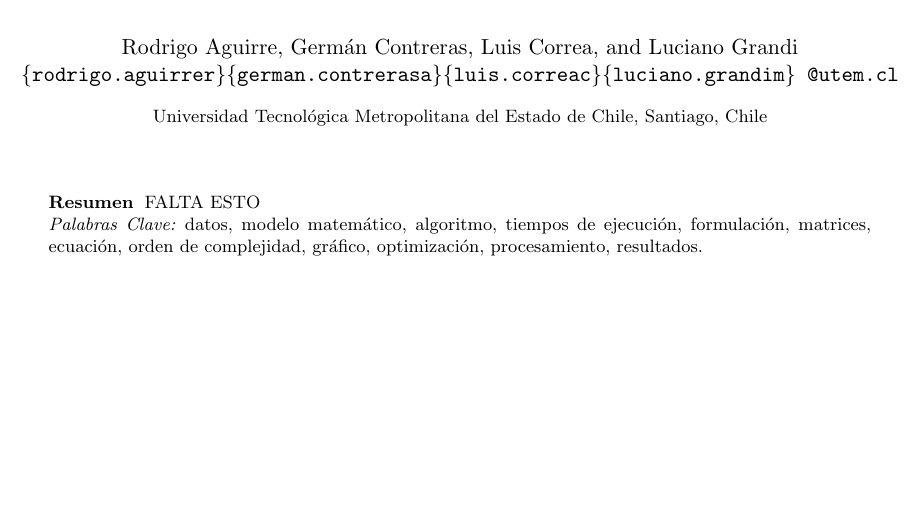
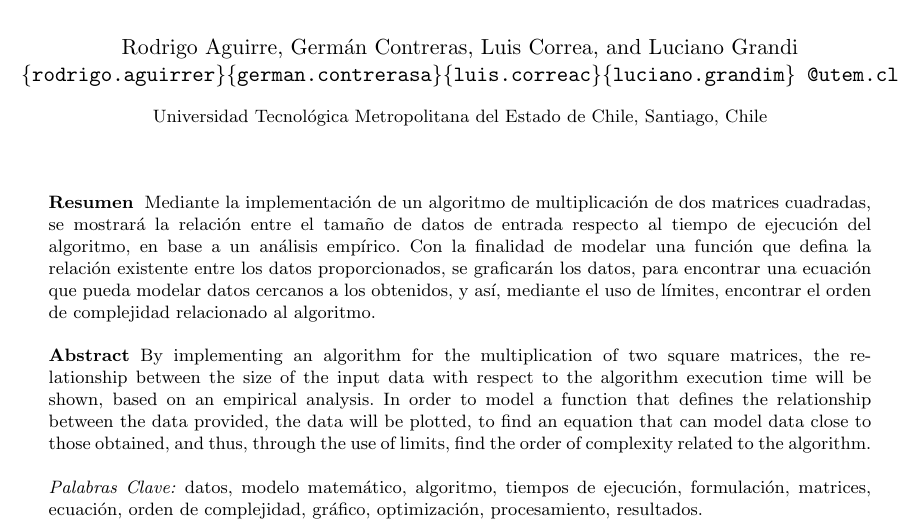
Before and after one commit to luisCorreaCespedes/Paper-ADA, a LaTeX paper (index.tex): part of page 1 of 9, cut so that both start at the same text, the shorter picture padded with empty space. Compiled offline with pdfLaTeX.

Commit message:
Avance 04/05/21

```diff
--- a/main.tex
+++ b/index.tex
@@ -36,7 +36,10 @@ Luciano Grandi  \\
 
 %Resumen del documento----------------------------------------------------------------
 \begin{abstract}
-FALTA ESTO
+Mediante la implementación de un algoritmo de multiplicación de dos matrices cuadradas, se mostrará la relación entre el tamaño de datos de entrada respecto al tiempo de ejecución del algoritmo, en base a un análisis empírico. Con la finalidad de modelar una función que defina la relación existente entre los datos proporcionados, se graficarán los datos, para encontrar una ecuación que pueda modelar datos cercanos a los obtenidos, y así, mediante el uso de límites, encontrar el orden de complejidad relacionado al algoritmo.  \\
+\\
+\textbf{Abstract} By implementing an algorithm for the multiplication of two square matrices, the relationship between the size of the input data with respect to the algorithm execution time will be shown, based on an empirical analysis. In order to model a function that defines the relationship between the data provided, the data will be plotted, to find an equation that can model data close to those obtained, and thus, through the use of limits, find the order of complexity related to the algorithm.
+\\
 
 %Palabras Clave-----------------------------------------------------------------------
 \textit{Palabras Clave:} datos, modelo matemático, algoritmo, tiempos de ejecución, formulación, matrices, ecuación, orden de complejidad, gráfico, optimización, procesamiento, resultados.
```
